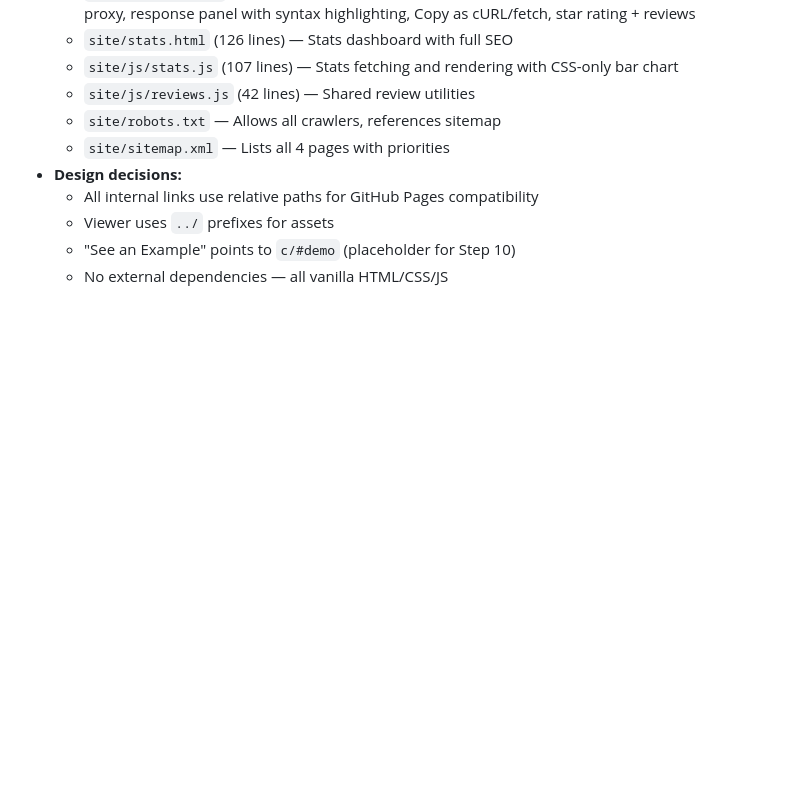
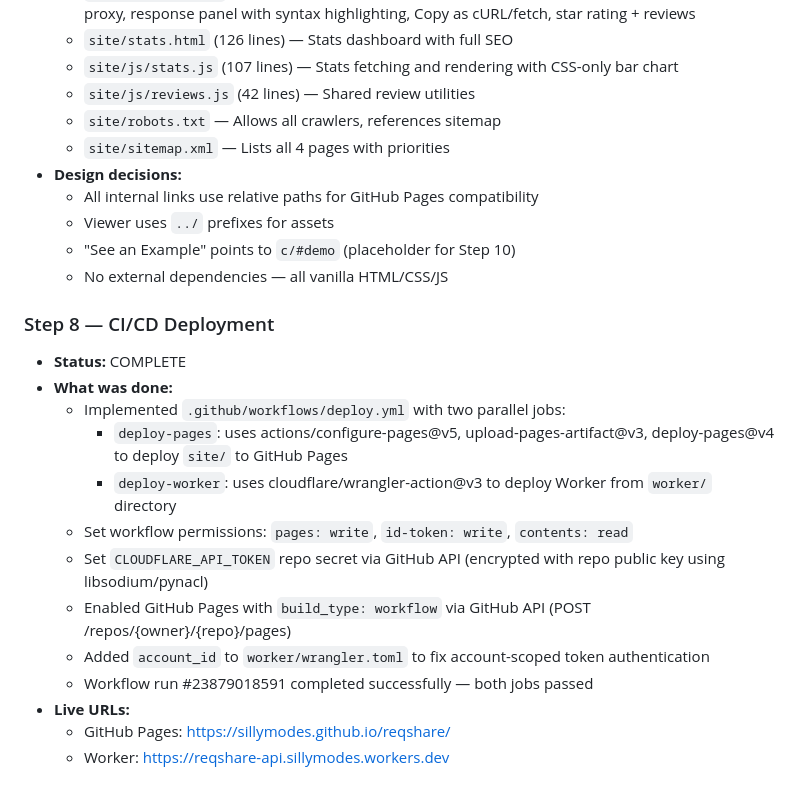
Before and after one commit to sillymodes/reqshare, a Markdown page: project_progress_and_results.md, the part around the change. Drawn GitHub-style; blank space fills up the shorter version.

Commit message:
Update progress log with Step 8 CI/CD deployment results
Co-Authored-By: Claude Opus 4.6 (1M context) <noreply@anthropic.com>

```diff
--- a/project_progress_and_results.md
+++ b/project_progress_and_results.md
@@ -79,3 +79,18 @@
   - Viewer uses `../` prefixes for assets
   - "See an Example" points to `c/#demo` (placeholder for Step 10)
   - No external dependencies — all vanilla HTML/CSS/JS
+
+### Step 8 — CI/CD Deployment
+- **Status:** COMPLETE
+- **What was done:**
+  - Implemented `.github/workflows/deploy.yml` with two parallel jobs:
+    - `deploy-pages`: uses actions/configure-pages@v5, upload-pages-artifact@v3, deploy-pages@v4 to deploy `site/` to GitHub Pages
+    - `deploy-worker`: uses cloudflare/wrangler-action@v3 to deploy Worker from `worker/` directory
+  - Set workflow permissions: `pages: write`, `id-token: write`, `contents: read`
+  - Set `CLOUDFLARE_API_TOKEN` repo secret via GitHub API (encrypted with repo public key using libsodium/pynacl)
+  - Enabled GitHub Pages with `build_type: workflow` via GitHub API (POST /repos/{owner}/{repo}/pages)
+  - Added `account_id` to `worker/wrangler.toml` to fix account-scoped token authentication
+  - Workflow run #23879018591 completed successfully — both jobs passed
+- **Live URLs:**
+  - GitHub Pages: https://sillymodes.github.io/reqshare/
+  - Worker: https://reqshare-api.sillymodes.workers.dev
```
